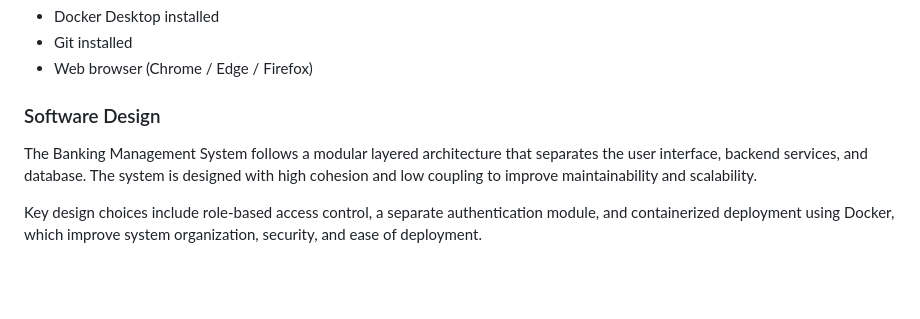
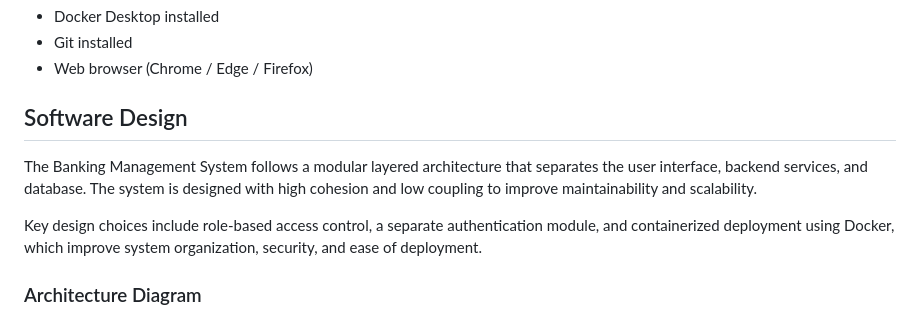
Before and after one commit to pranay2686/Banking-Management-System, a Markdown page: README.md, the part around one of its changes. Rendered like a GitHub page; blank space fills up the shorter version.

```diff
--- a/README.md
+++ b/README.md
@@ -111,10 +111,11 @@ This project uses Docker to run the Banking Management System locally without in
 - Web browser (Chrome / Edge / Firefox)
 
 
-### Software Design
+## Software Design
 
 The Banking Management System follows a modular layered architecture that separates the user interface, backend services, and database. The system is designed with high cohesion and low coupling to improve maintainability and scalability.
 
 Key design choices include role-based access control, a separate authentication module, and containerized deployment using Docker, which improve system organization, security, and ease of deployment.
 
+### Architecture Diagram
 
```
Also changed, not shown: other parts of README.md (+1 -0 lines).
